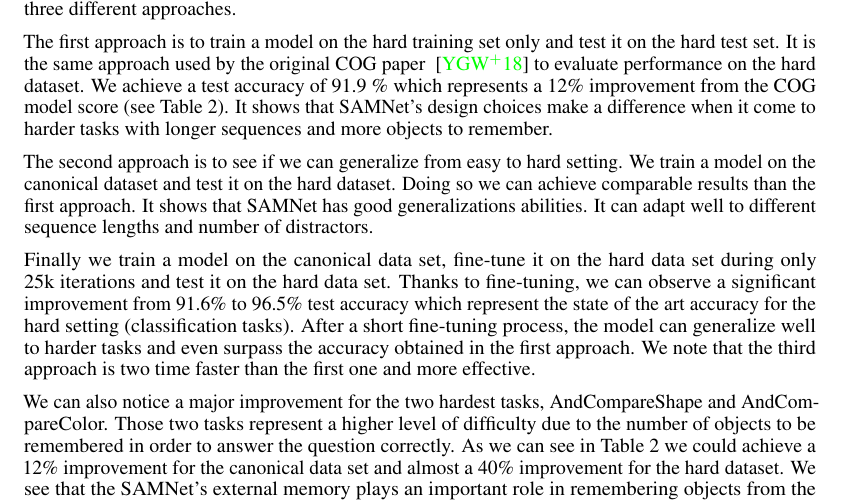
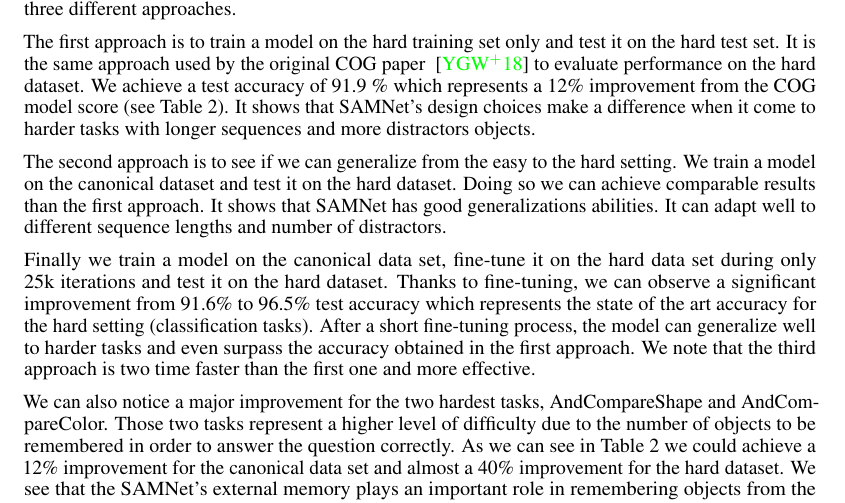
Before and after one commit to IBM/mi-visual-reasoning-pubs, a LaTeX document (2019_neurips_vigil/vigil_2019_main.tex, which reads 2019_neurips_vigil/experiments.tex): part of page 3 of 10, cut so that both start at the same text. Compiled offline with pdfLaTeX.

Commit message:
minor clean up

```diff
--- a/2019_neurips_vigil/experiments.tex
+++ b/2019_neurips_vigil/experiments.tex
@@ -64,11 +64,11 @@ First we evaluate SAMNet's performance on the canonical setting and compare it w
 Our second goal is to improve the accuracy on the hard dataset. In order to do this, we have tried three different approaches.
 
 The first approach is to train a model on the hard training set only and test it on the hard test set. It is the same approach used by the original COG paper ~\cite{yang2018dataset} to evaluate performance on the hard dataset. We achieve a test accuracy of 91.9 \% which represents a 12\% improvement from the COG model score (see Table 2).
-It shows that SAMNet's design choices make a difference when it come to harder tasks with longer sequences and more objects to remember.
+It shows that SAMNet's design choices make a difference when it come to harder tasks with longer sequences and more distractors objects.
 
-The second approach is to see if we can generalize from easy to hard setting. We train a model on the canonical dataset and test it on the hard dataset. Doing so we can achieve comparable results than the first approach. It shows that SAMNet has good generalizations abilities. It can adapt well to different sequence lengths and number of distractors.
+The second approach is to see if we can generalize from the easy to the hard setting. We train a model on the canonical dataset and test it on the hard dataset. Doing so we can achieve comparable results than the first approach. It shows that SAMNet has good generalizations abilities. It can adapt well to different sequence lengths and number of distractors.
 
-Finally we train a model on the canonical data set, fine-tune it on the hard data set during only 25k iterations and test it on the hard data set. Thanks to fine-tuning, we can observe a significant improvement from 91.6\%  to 96.5\% test accuracy which represent the state of the art accuracy for the hard setting (classification tasks).
+Finally we train a model on the canonical data set, fine-tune it on the hard data set during only 25k iterations and test it on the hard dataset. Thanks to fine-tuning, we can observe a significant improvement from 91.6\%  to 96.5\% test accuracy which represents the state of the art accuracy for the hard setting (classification tasks).
 After a short fine-tuning process, the model can generalize well to harder tasks and even surpass the accuracy obtained in the first approach. We note that the third approach is two time faster than the first one and more effective.
 
 
```
Also changed, not shown: 2019_neurips_vigil/experiments.tex (2 more changed lines).
